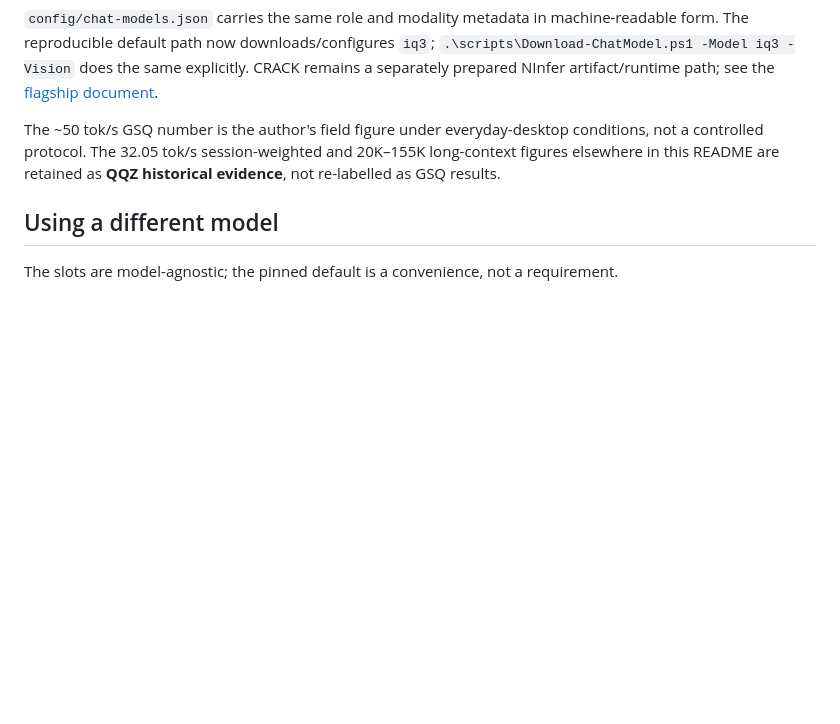
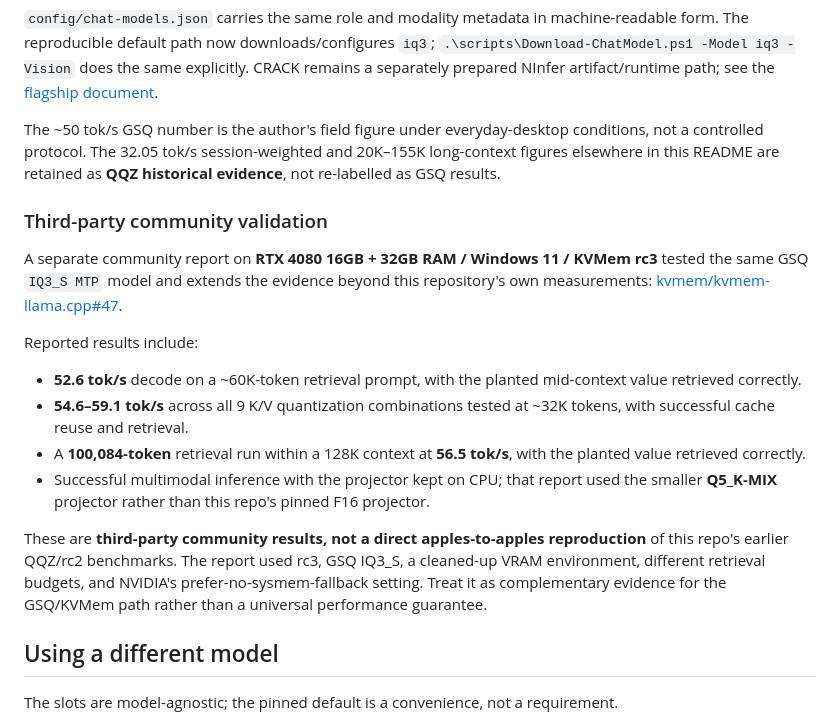
Before and after one commit to G0K0U/kvmem-agent-16gb, a Markdown page: README.md, the part around the change. Drawn GitHub-style; blank space fills up the shorter version.

Commit message:
Cite community validation for GSQ on RTX 4080

```diff
--- a/README.md
+++ b/README.md
@@ -176,6 +176,19 @@ The repository exposes five named profiles. One model runs at a time. The three
 
 The ~50 tok/s GSQ number is the author's field figure under everyday-desktop conditions, not a controlled protocol. The 32.05 tok/s session-weighted and 20K–155K long-context figures elsewhere in this README are retained as **QQZ historical evidence**, not re-labelled as GSQ results.
 
+### Third-party community validation
+
+A separate community report on **RTX 4080 16GB + 32GB RAM / Windows 11 / KVMem rc3** tested the same GSQ `IQ3_S MTP` model and extends the evidence beyond this repository's own measurements: [kvmem/kvmem-llama.cpp#47](https://github.com/kvmem/kvmem-llama.cpp/issues/47).
+
+Reported results include:
+
+- **52.6 tok/s** decode on a ~60K-token retrieval prompt, with the planted mid-context value retrieved correctly.
+- **54.6–59.1 tok/s** across all 9 K/V quantization combinations tested at ~32K tokens, with successful cache reuse and retrieval.
+- A **100,084-token** retrieval run within a 128K context at **56.5 tok/s**, with the planted value retrieved correctly.
+- Successful multimodal inference with the projector kept on CPU; that report used the smaller **Q5_K-MIX** projector rather than this repo's pinned F16 projector.
+
+These are **third-party community results, not a direct apples-to-apples reproduction** of this repo's earlier QQZ/rc2 benchmarks. The report used rc3, GSQ IQ3_S, a cleaned-up VRAM environment, different retrieval budgets, and NVIDIA's prefer-no-sysmem-fallback setting. Treat it as complementary evidence for the GSQ/KVMem path rather than a universal performance guarantee.
+
 ## Using a different model
 
 The slots are model-agnostic; the pinned default is a convenience, not a requirement.
```
